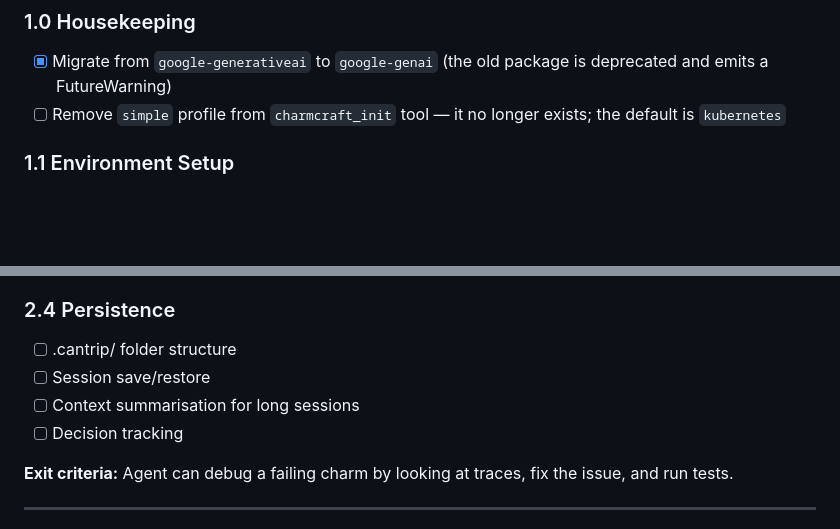
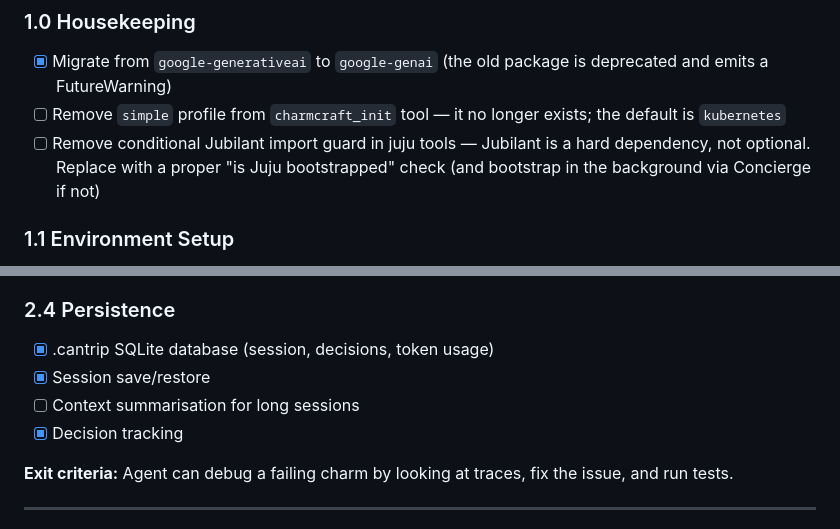
Before and after one commit to tonyandrewmeyer/cantrip, a Markdown page: ROADMAP.md, 2 parts joined by grey strips. Drawn GitHub-style; blank space fills up the shorter version.

```diff
--- a/ROADMAP.md
+++ b/ROADMAP.md
@@ -51,6 +51,7 @@
 ### 1.0 Housekeeping
 - [x] Migrate from `google-generativeai` to `google-genai` (the old package is deprecated and emits a FutureWarning)
 - [ ] Remove `simple` profile from `charmcraft_init` tool — it no longer exists; the default is `kubernetes`
+- [ ] Remove conditional Jubilant import guard in juju tools — Jubilant is a hard dependency, not optional. Replace with a proper "is Juju bootstrapped" check (and bootstrap in the background via Concierge if not)
 
 ### 1.1 Environment Setup
 - [ ] Concierge integration
@@ -111,10 +112,10 @@
 - [ ] Test results in TUI
 
 ### 2.4 Persistence
-- [ ] .cantrip/ folder structure
-- [ ] Session save/restore
+- [x] .cantrip SQLite database (session, decisions, token usage)
+- [x] Session save/restore
 - [ ] Context summarisation for long sessions
-- [ ] Decision tracking
+- [x] Decision tracking
 
 **Exit criteria:** Agent can debug a failing charm by looking at traces, fix the issue, and run tests.
 
```
